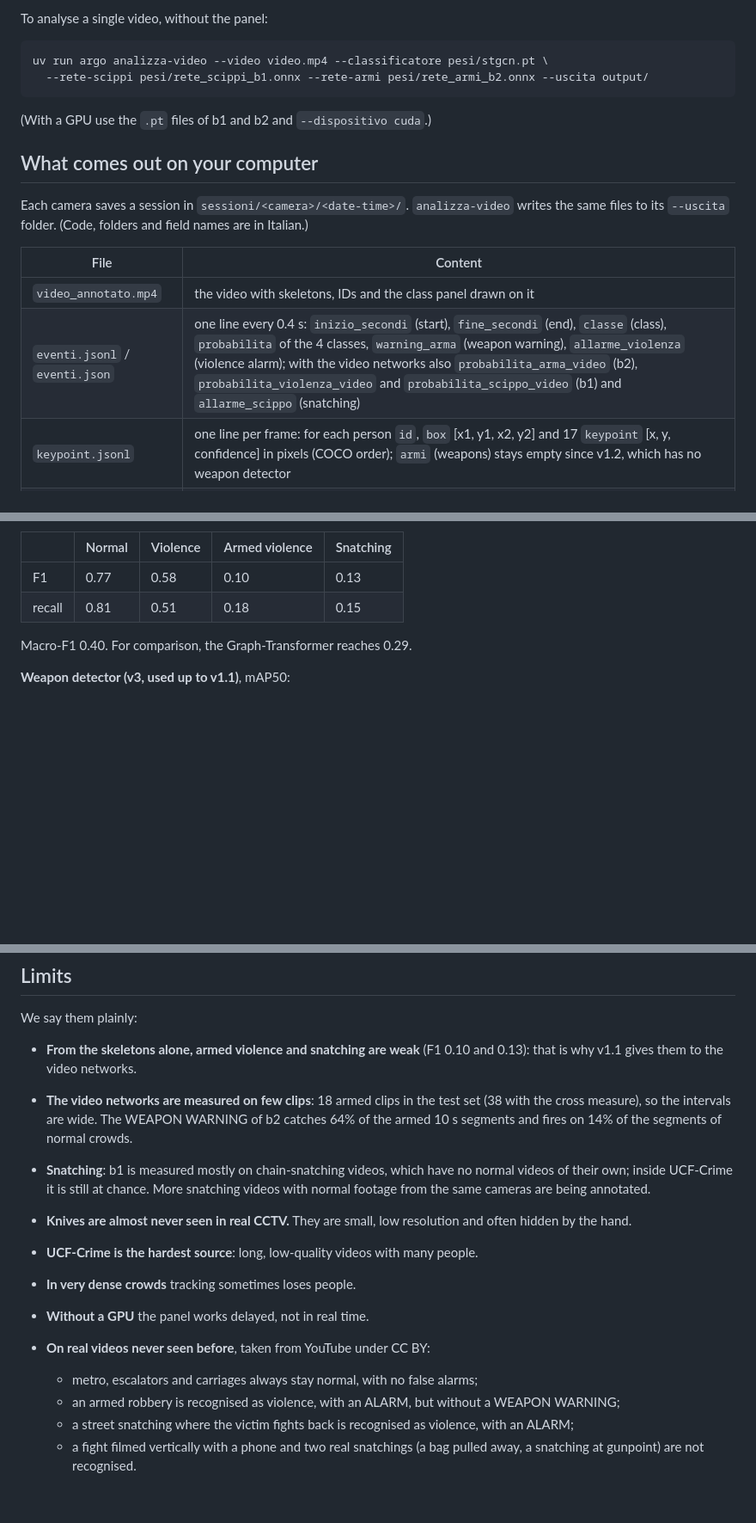
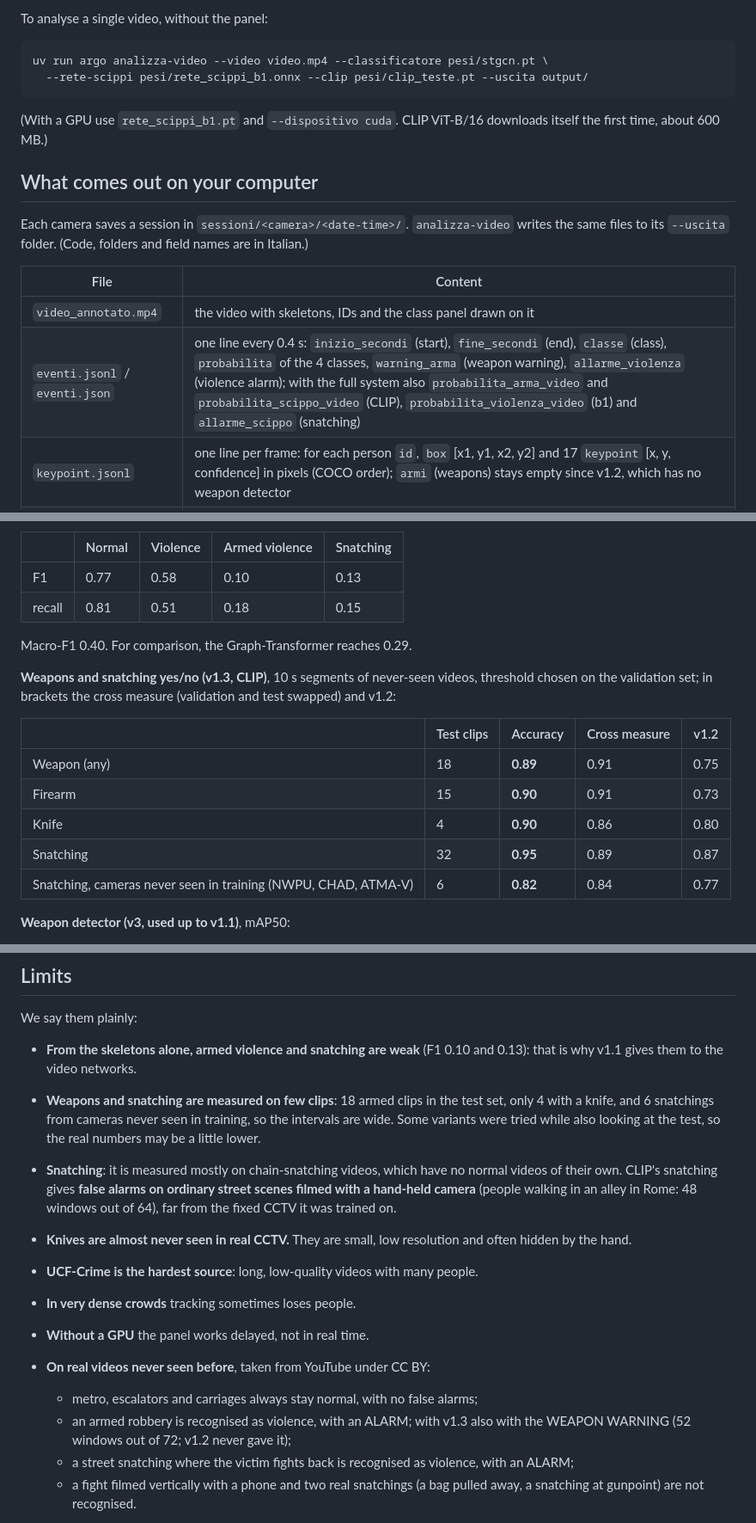
Before and after one commit to marcozambrella/argo, a Markdown page: README.md, 3 parts joined by grey strips. Shown at 86% size. Drawn GitHub-style; blank space fills up the shorter version.

````diff
--- a/README.md
+++ b/README.md
@@ -88,10 +91,10 @@ To analyse a single video, without the panel:
 
 ```bash
 uv run argo analizza-video --video video.mp4 --classificatore pesi/stgcn.pt \
-  --rete-scippi pesi/rete_scippi_b1.onnx --rete-armi pesi/rete_armi_b2.onnx --uscita output/
+  --rete-scippi pesi/rete_scippi_b1.onnx --clip pesi/clip_teste.pt --uscita output/
 ```
 
-(With a GPU use the `.pt` files of b1 and b2 and `--dispositivo cuda`.)
+(With a GPU use `rete_scippi_b1.pt` and `--dispositivo cuda`. CLIP ViT-B/16 downloads itself the first time, about 600 MB.)
 
 ## What comes out on your computer
 
@@ -100,7 +103,7 @@ Each camera saves a session in `sessioni/<camera>/<date-time>/`. `analizza-video
 | File | Content |
 |---|---|
 | `video_annotato.mp4` | the video with skeletons, IDs and the class panel drawn on it |
-| `eventi.jsonl` / `eventi.json` | one line every 0.4 s: `inizio_secondi` (start), `fine_secondi` (end), `classe` (class), `probabilita` of the 4 classes, `warning_arma` (weapon warning), `allarme_violenza` (violence alarm); with the video networks also `probabilita_arma_video` (b2), `probabilita_violenza_video` and `probabilita_scippo_video` (b1) and `allarme_scippo` (snatching) |
+| `eventi.jsonl` / `eventi.json` | one line every 0.4 s: `inizio_secondi` (start), `fine_secondi` (end), `classe` (class), `probabilita` of the 4 classes, `warning_arma` (weapon warning), `allarme_violenza` (violence alarm); with the full system also `probabilita_arma_video` and `probabilita_scippo_video` (CLIP), `probabilita_violenza_video` (b1) and `allarme_scippo` (snatching) |
 | `keypoint.jsonl` | one line per frame: for each person `id`, `box` [x1, y1, x2, y2] and 17 `keypoint` [x, y, confidence] in pixels (COCO order); `armi` (weapons) stays empty since v1.2, which has no weapon detector |
 | `probabilita.csv` | the events as a table |
 | `segmenti/` | the original camera recording, in 10 s pieces |
@@ -148,6 +151,16 @@ Skeletons only: 0.78. Video network only: 0.84. Together: 0.90.
 
 Macro-F1 0.40. For comparison, the Graph-Transformer reaches 0.29.
 
+**Weapons and snatching yes/no (v1.3, CLIP)**, 10 s segments of never-seen videos, threshold chosen on the validation set; in brackets the cross measure (validation and test swapped) and v1.2:
+
+| | Test clips | Accuracy | Cross measure | v1.2 |
+|---|---|---|---|---|
+| Weapon (any) | 18 | **0.89** | 0.91 | 0.75 |
+| Firearm | 15 | **0.90** | 0.91 | 0.73 |
+| Knife | 4 | **0.90** | 0.86 | 0.80 |
+| Snatching | 32 | **0.95** | 0.89 | 0.87 |
+| Snatching, cameras never seen in training (NWPU, CHAD, ATMA-V) | 6 | **0.82** | 0.84 | 0.77 |
+
 **Weapon detector (v3, used up to v1.1)**, mAP50:
 - 0.77 on the hand-held weapons of Sohas;
 - 0.20 on the real CCTV of US Mock Attack (pistols 0.32, rifles 0.28, knives ~0);
@@ -161,15 +174,15 @@ A bigger detector (YOLO26m at 1280 px) sees more pistols in real CCTV (0.41), bu
 
 We say them plainly:
 - **From the skeletons alone, armed violence and snatching are weak** (F1 0.10 and 0.13): that is why v1.1 gives them to the video networks.
-- **The video networks are measured on few clips**: 18 armed clips in the test set (38 with the cross measure), so the intervals are wide. The WEAPON WARNING of b2 catches 64% of the armed 10 s segments and fires on 14% of the segments of normal crowds.
-- **Snatching**: b1 is measured mostly on chain-snatching videos, which have no normal videos of their own; inside UCF-Crime it is still at chance. More snatching videos with normal footage from the same cameras are being annotated.
+- **Weapons and snatching are measured on few clips**: 18 armed clips in the test set, only 4 with a knife, and 6 snatchings from cameras never seen in training, so the intervals are wide. Some variants were tried while also looking at the test, so the real numbers may be a little lower.
+- **Snatching**: it is measured mostly on chain-snatching videos, which have no normal videos of their own. CLIP's snatching gives **false alarms on ordinary street scenes filmed with a hand-held camera** (people walking in an alley in Rome: 48 windows out of 64), far from the fixed CCTV it was trained on.
 - **Knives are almost never seen in real CCTV.** They are small, low resolution and often hidden by the hand.
 - **UCF-Crime is the hardest source**: long, low-quality videos with many people.
 - **In very dense crowds** tracking sometimes loses people.
 - **Without a GPU** the panel works delayed, not in real time.
 - **On real videos never seen before**, taken from YouTube under CC BY:
   - metro, escalators and carriages always stay normal, with no false alarms;
-  - an armed robbery is recognised as violence, with an ALARM, but without a WEAPON WARNING;
+  - an armed robbery is recognised as violence, with an ALARM; with v1.3 also with the WEAPON WARNING (52 windows out of 72; v1.2 never gave it);
   - a street snatching where the victim fights back is recognised as violence, with an ALARM;
   - a fight filmed vertically with a phone and two real snatchings (a bag pulled away, a snatching at gunpoint) are not recognised.
 
````
Also changed, not shown: other parts of README.md (+15 -9 lines).
